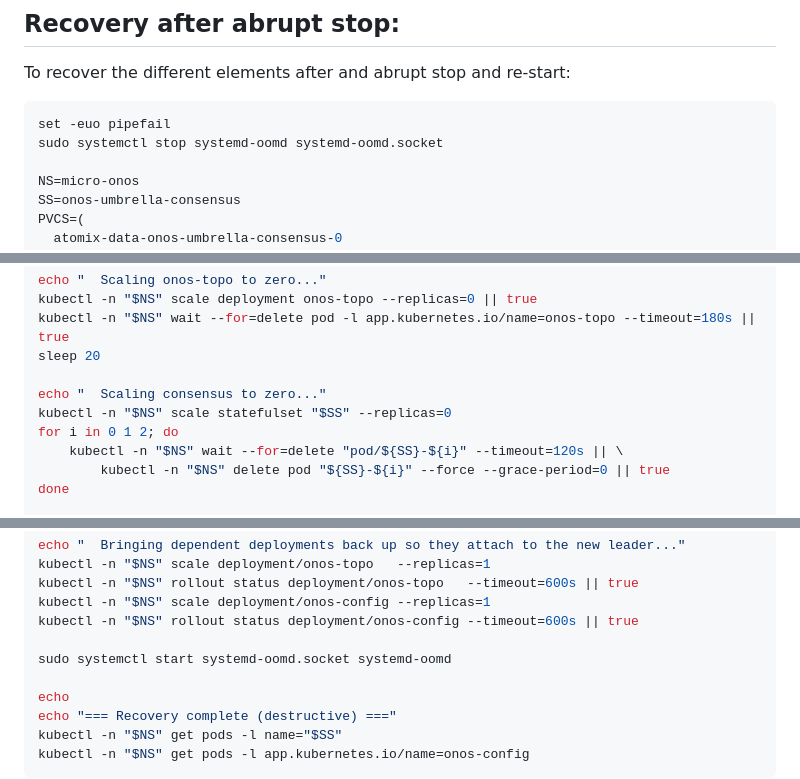
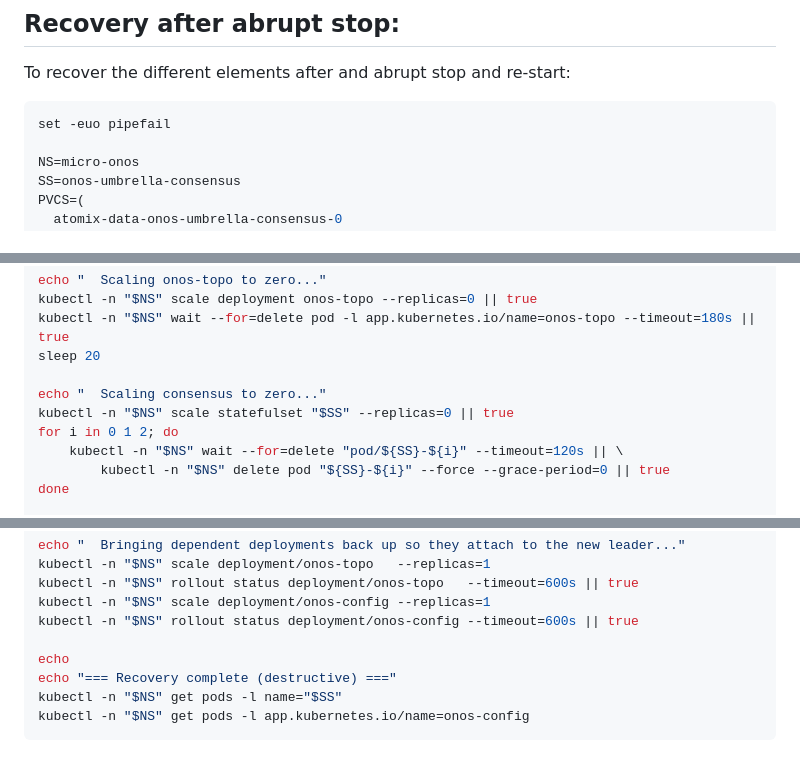
Before and after one commit to marcjofreProf/QuantumSwitchingSDNarchitecture, a Markdown page: README.md, 3 parts joined by grey strips. GitHub-like rendering; blank space fills up the shorter version.

````diff
--- a/README.md
+++ b/README.md
@@ -115,7 +115,6 @@ To recover the different elements after and abrupt stop and re-start:
 
 ```bash
 set -euo pipefail
-sudo systemctl stop systemd-oomd systemd-oomd.socket
 
 NS=micro-onos
 SS=onos-umbrella-consensus
@@ -222,7 +221,7 @@ kubectl -n "$NS" wait --for=delete pod -l app.kubernetes.io/name=onos-topo --tim
 sleep 20
 
 echo "  Scaling consensus to zero..."
-kubectl -n "$NS" scale statefulset "$SS" --replicas=0
+kubectl -n "$NS" scale statefulset "$SS" --replicas=0 || true
 for i in 0 1 2; do
     kubectl -n "$NS" wait --for=delete "pod/${SS}-${i}" --timeout=120s || \
         kubectl -n "$NS" delete pod "${SS}-${i}" --force --grace-period=0 || true
@@ -267,8 +266,6 @@ kubectl -n "$NS" scale deployment/onos-topo   --replicas=1
 kubectl -n "$NS" rollout status deployment/onos-topo   --timeout=600s || true
 kubectl -n "$NS" scale deployment/onos-config --replicas=1
 kubectl -n "$NS" rollout status deployment/onos-config --timeout=600s || true
-
-sudo systemctl start systemd-oomd.socket systemd-oomd
 
 echo
 echo "=== Recovery complete (destructive) ==="
````
